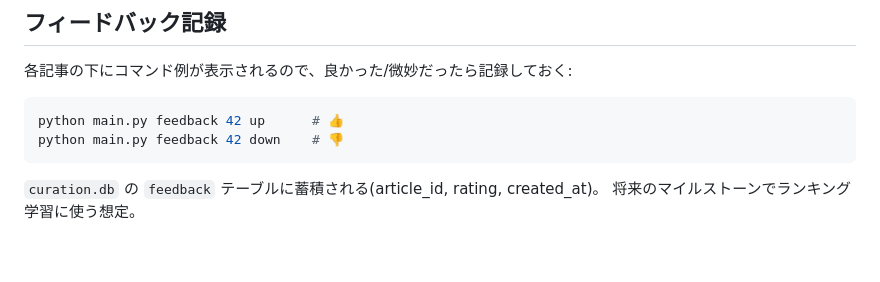
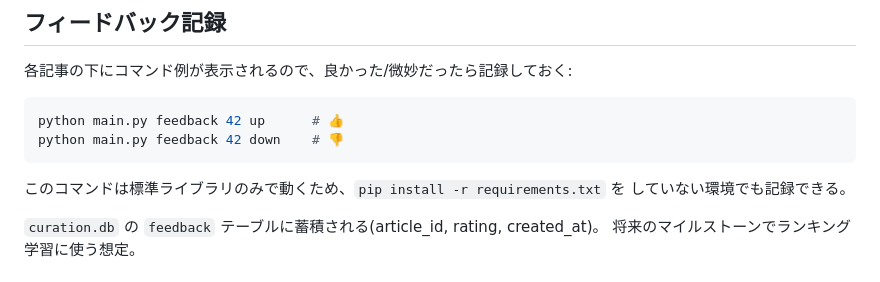
Before and after one commit to McDonaldg/self-curation, a Markdown page: README.md, the part around the change. GitHub-like rendering; blank space fills up the shorter version.

Commit message:
docs: フィードバック記録が依存パッケージ不要な旨をREADMEに追記

````diff
--- a/README.md
+++ b/README.md
@@ -51,6 +51,9 @@ python main.py feedback 42 up      # 👍
 python main.py feedback 42 down    # 👎
 ```
 
+このコマンドは標準ライブラリのみで動くため、`pip install -r requirements.txt` を
+していない環境でも記録できる。
+
 `curation.db` の `feedback` テーブルに蓄積される(article_id, rating, created_at)。
 将来のマイルストーンでランキング学習に使う想定。
 
````
